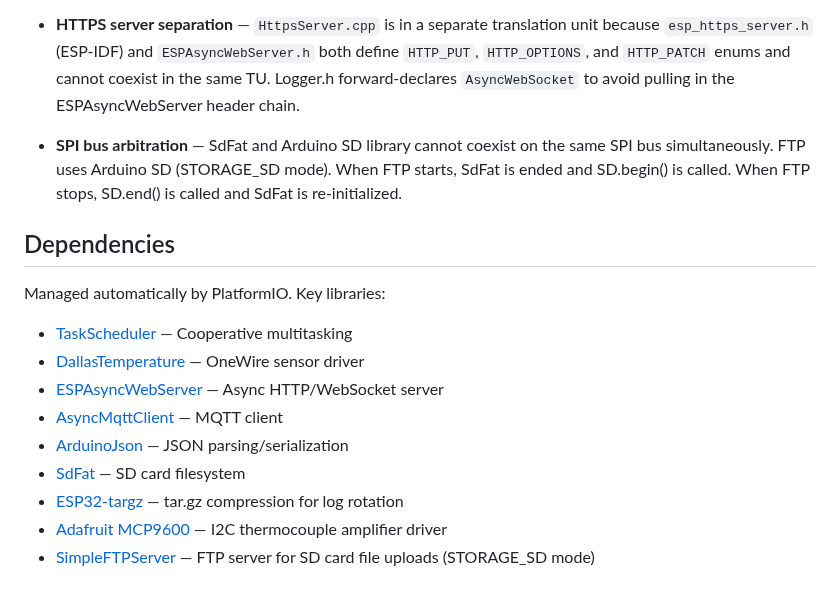
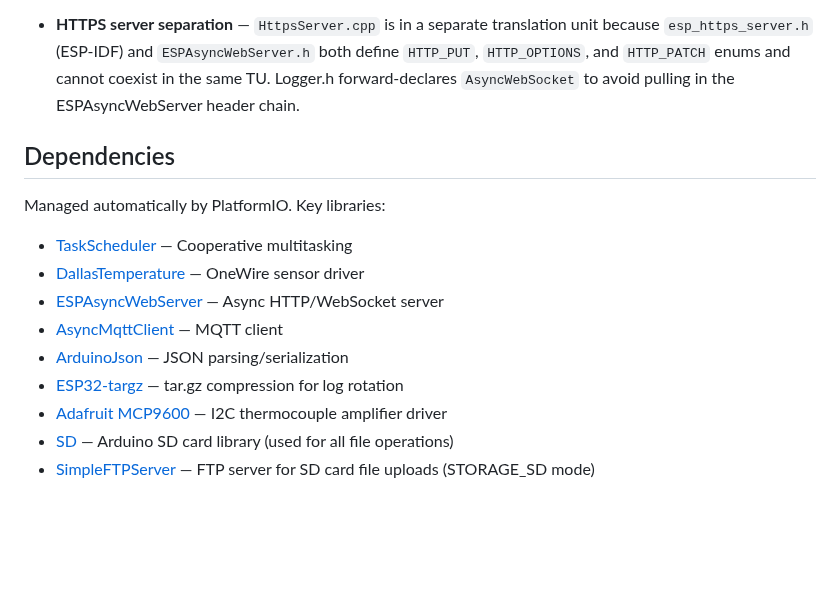
Before and after one commit to alpauna/GoodmanHPCtrl, a Markdown page: README.md, the part around the change. GitHub-like rendering; blank space fills up the shorter version.

```diff
--- a/README.md
+++ b/README.md
@@ -457,8 +457,6 @@ When the fault clears:
 
 - **HTTPS server separation** — `HttpsServer.cpp` is in a separate translation unit because `esp_https_server.h` (ESP-IDF) and `ESPAsyncWebServer.h` both define `HTTP_PUT`, `HTTP_OPTIONS`, and `HTTP_PATCH` enums and cannot coexist in the same TU. Logger.h forward-declares `AsyncWebSocket` to avoid pulling in the ESPAsyncWebServer header chain.
 
-- **SPI bus arbitration** — SdFat and Arduino SD library cannot coexist on the same SPI bus simultaneously. FTP uses Arduino SD (STORAGE_SD mode). When FTP starts, SdFat is ended and SD.begin() is called. When FTP stops, SD.end() is called and SdFat is re-initialized.
-
 ## Dependencies
 
 Managed automatically by PlatformIO. Key libraries:
@@ -468,7 +466,7 @@ Managed automatically by PlatformIO. Key libraries:
 - [ESPAsyncWebServer](https://github.com/ESP32Async/ESPAsyncWebServer) — Async HTTP/WebSocket server
 - [AsyncMqttClient](https://github.com/marvinroger/async-mqtt-client) — MQTT client
 - [ArduinoJson](https://github.com/bblanchon/ArduinoJson) — JSON parsing/serialization
-- [SdFat](https://github.com/adafruit/SdFat) — SD card filesystem
 - [ESP32-targz](https://github.com/tobozo/ESP32-targz) — tar.gz compression for log rotation
 - [Adafruit MCP9600](https://github.com/adafruit/Adafruit_MCP9600) — I2C thermocouple amplifier driver
+- [SD](https://github.com/espressif/arduino-esp32/tree/master/libraries/SD) — Arduino SD card library (used for all file operations)
 - [SimpleFTPServer](https://github.com/xreef/SimpleFTPServer) — FTP server for SD card file uploads (STORAGE_SD mode)
```
Also changed, not shown: CLAUDE.md (+4 -7 lines).
